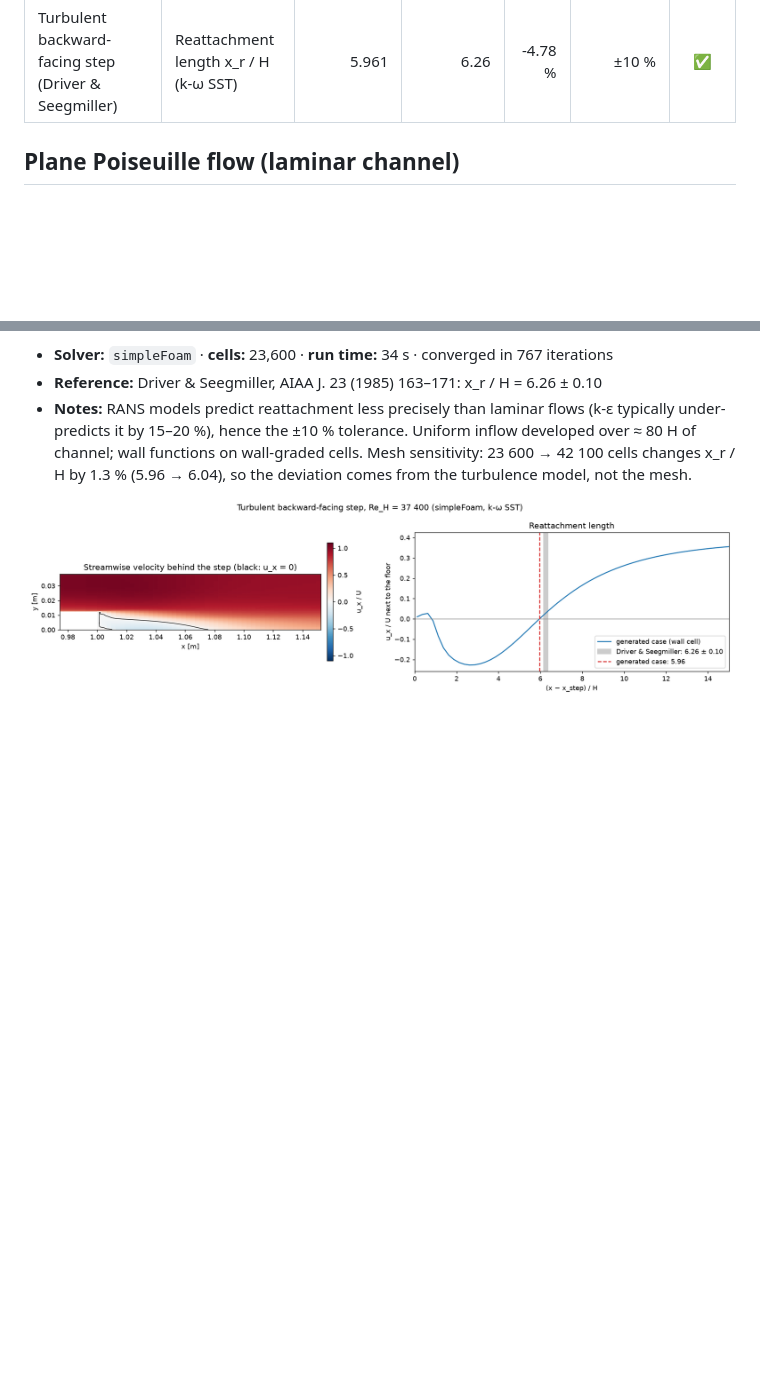
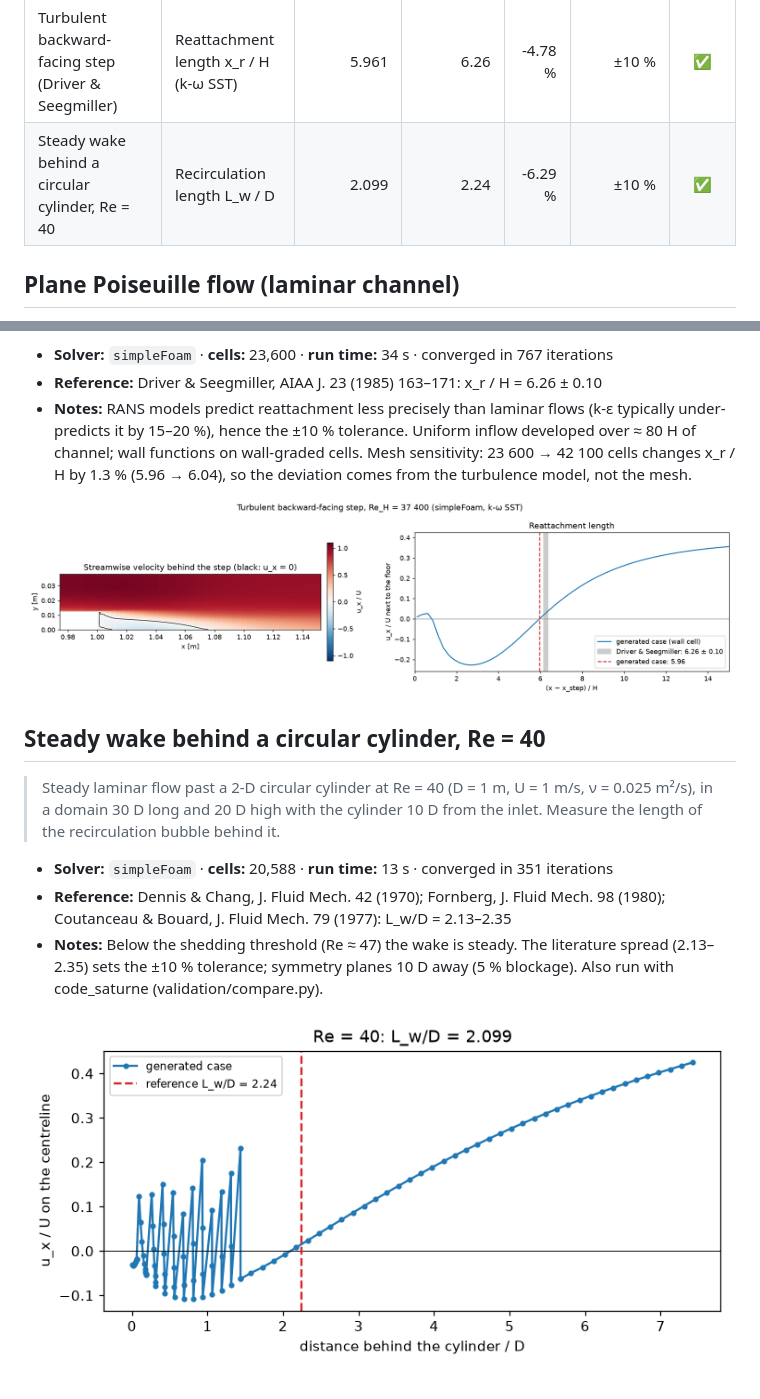
Before and after one commit to jamaloubanbal/cfd-case-generator, a Markdown page: docs/validation/results.md, 2 parts joined by grey strips. Rendered like a GitHub page; pictures changed too: docs/validation/cylinder_re40.png (added); blank space fills up the shorter version.

```diff
--- a/docs/validation/results.md
+++ b/docs/validation/results.md
@@ -17,6 +17,7 @@ with its own `Allrun`, and post-processed in Python (`app/postprocess`).
 | Natural convection in a square cavity, Ra = 10⁵ | Max v on horizontal centreline · L/α | 68.57 | 68.59 | -0.03 % | ±5 % | ✅ |
 | Vortex shedding behind a circular cylinder, Re = 100 | Strouhal number St = fD/U (7 periods) | 0.1653 | 0.1647 | +0.35 % | ±5 % | ✅ |
 | Turbulent backward-facing step (Driver & Seegmiller) | Reattachment length x_r / H (k-ω SST) | 5.961 | 6.26 | -4.78 % | ±10 % | ✅ |
+| Steady wake behind a circular cylinder, Re = 40 | Recirculation length L_w / D | 2.099 | 2.24 | -6.29 % | ±10 % | ✅ |
 
 ## Plane Poiseuille flow (laminar channel)
 
@@ -65,3 +66,13 @@ with its own `Allrun`, and post-processed in Python (`app/postprocess`).
 - **Notes:** RANS models predict reattachment less precisely than laminar flows (k-ε typically under-predicts it by 15–20 %), hence the ±10 % tolerance. Uniform inflow developed over ≈ 80 H of channel; wall functions on wall-graded cells. Mesh sensitivity: 23 600 → 42 100 cells changes x_r / H by 1.3 % (5.96 → 6.04), so the deviation comes from the turbulence model, not the mesh.
 
 ![Turbulent backward-facing step (Driver & Seegmiller)](backstep_driver.png)
+
+## Steady wake behind a circular cylinder, Re = 40
+
+> Steady laminar flow past a 2-D circular cylinder at Re = 40 (D = 1 m, U = 1 m/s, ν = 0.025 m²/s), in a domain 30 D long and 20 D high with the cylinder 10 D from the inlet. Measure the length of the recirculation bubble behind it.
+
+- **Solver:** `simpleFoam` · **cells:** 20,588 · **run time:** 13 s · converged in 351 iterations
+- **Reference:** Dennis & Chang, J. Fluid Mech. 42 (1970); Fornberg, J. Fluid Mech. 98 (1980); Coutanceau & Bouard, J. Fluid Mech. 79 (1977): L_w/D = 2.13–2.35
+- **Notes:** Below the shedding threshold (Re ≈ 47) the wake is steady. The literature spread (2.13–2.35) sets the ±10 % tolerance; symmetry planes 10 D away (5 % blockage). Also run with code_saturne (validation/compare.py).
+
+![Steady wake behind a circular cylinder, Re = 40](cylinder_re40.png)
```
Also changed, not shown: README.md (+2 -1 lines), docs/GUIDE.md (+6 -1 lines), docs/validation/code_comparison.md (added, +19 -0 lines), 6 other files.
